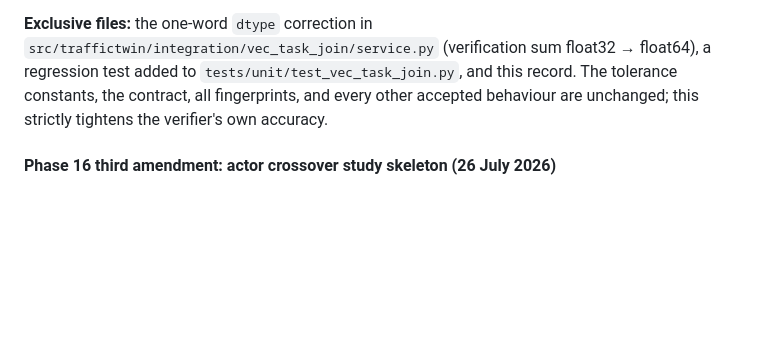
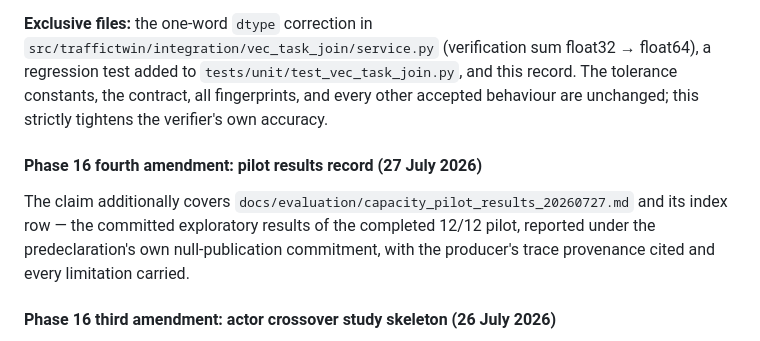
Before and after one commit to Abdulla4akash/traffictwin, a Markdown page: AGENTS.md, the part around the change. Rendered like a GitHub page; blank space fills up the shorter version.

```diff
--- a/AGENTS.md
+++ b/AGENTS.md
@@ -1049,6 +1049,13 @@ regression test added to `tests/unit/test_vec_task_join.py`, and this record. Th
 constants, the contract, all fingerprints, and every other accepted behaviour are unchanged;
 this strictly tightens the verifier's own accuracy.
 
+#### Phase 16 fourth amendment: pilot results record (27 July 2026)
+
+The claim additionally covers `docs/evaluation/capacity_pilot_results_20260727.md` and its
+index row — the committed exploratory results of the completed 12/12 pilot, reported under the
+predeclaration's own null-publication commitment, with the producer's trace provenance cited
+and every limitation carried.
+
 #### Phase 16 third amendment: actor crossover study skeleton (26 July 2026)
 
 The claim additionally covers `docs/evaluation/actor_crossover_study_draft.md` and its index
```
Also changed, not shown: docs/evaluation/capacity_pilot_results_20260727.md (added, +74 -0 lines), docs/index.md (+1 -0 lines).
